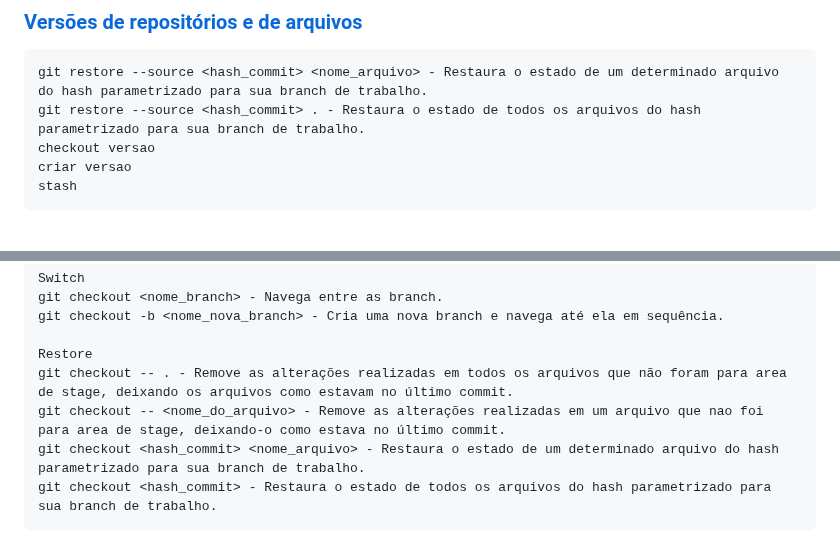
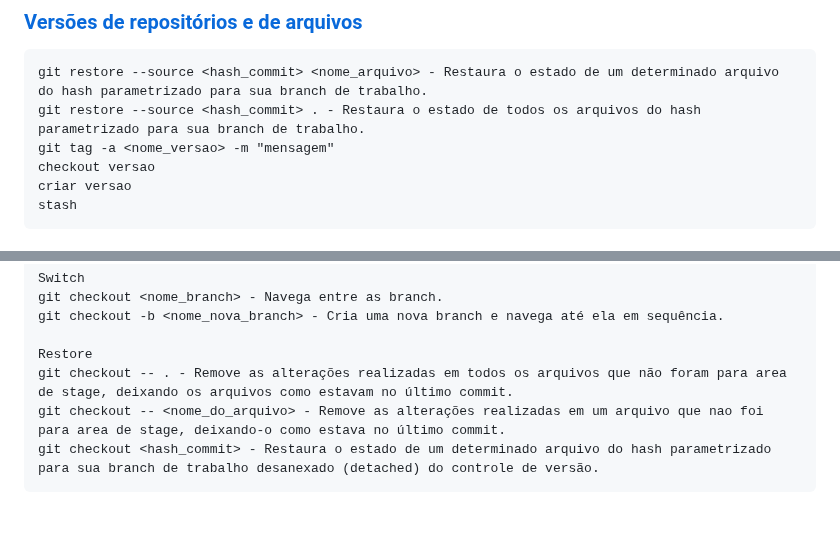
Before and after one commit to guifdsk/curso-alura-git-github, a Markdown page: README.md, 2 parts joined by grey strips. Rendered like a GitHub page; blank space fills up the shorter version.

Commit message:
doc: adiconando comando criacao de tag

````diff
--- a/README.md
+++ b/README.md
@@ -88,6 +88,7 @@ git merge <branch_de_trabalho>
 ```
 git restore --source <hash_commit> <nome_arquivo> - Restaura o estado de um determinado arquivo do hash parametrizado para sua branch de trabalho.
 git restore --source <hash_commit> . - Restaura o estado de todos os arquivos do hash parametrizado para sua branch de trabalho.
+git tag -a <nome_versao> -m "mensagem"
 checkout versao
 criar versao
 stash
@@ -135,6 +136,5 @@ git checkout -b <nome_nova_branch> - Cria uma nova branch e navega até ela em s
 Restore
 git checkout -- . - Remove as alterações realizadas em todos os arquivos que não foram para area de stage, deixando os arquivos como estavam no último commit.
 git checkout -- <nome_do_arquivo> - Remove as alterações realizadas em um arquivo que nao foi para area de stage, deixando-o como estava no último commit.
-git checkout <hash_commit> <nome_arquivo> - Restaura o estado de um determinado arquivo do hash parametrizado para sua branch de trabalho.
-git checkout <hash_commit> - Restaura o estado de todos os arquivos do hash parametrizado para sua branch de trabalho.
+git checkout <hash_commit> - Restaura o estado de um determinado arquivo do hash parametrizado para sua branch de trabalho desanexado (detached) do controle de versão.
 ```
````
